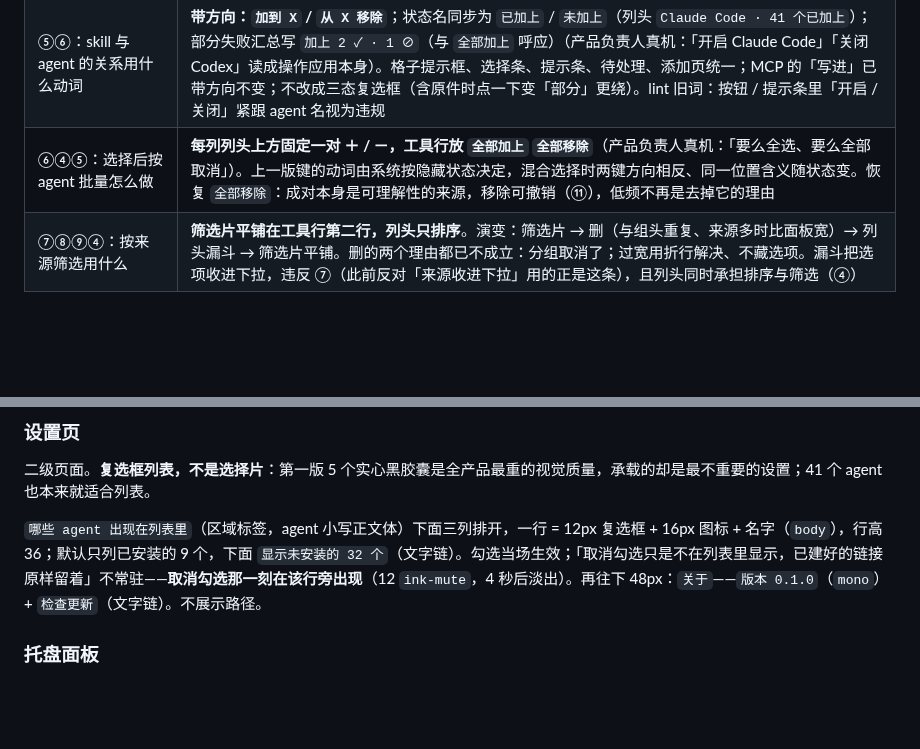
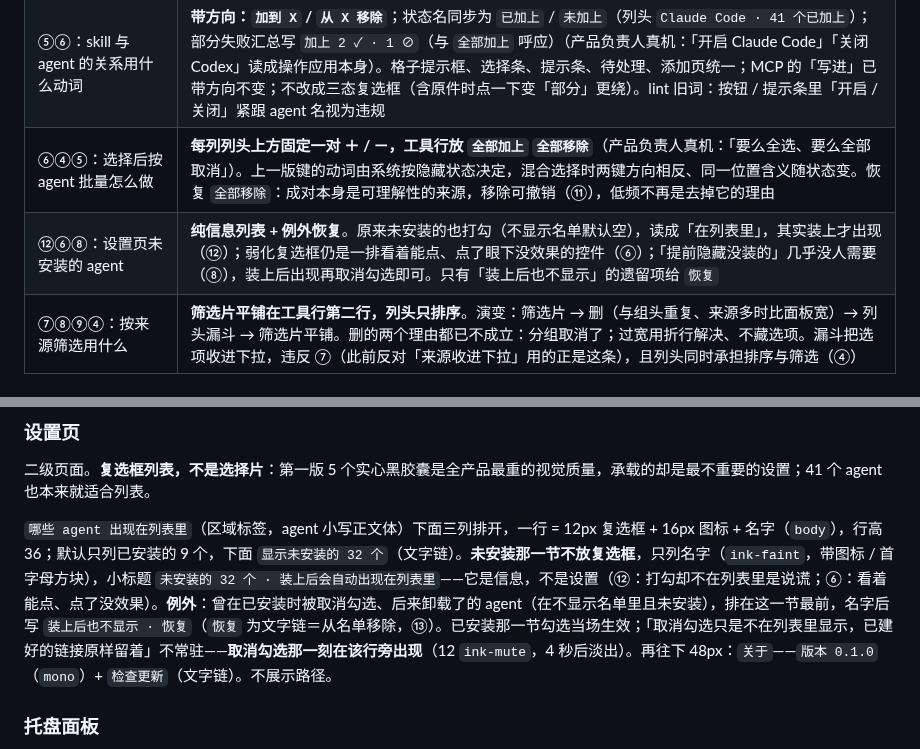
Before and after one commit to zhengjiaqiao/sophia, a Markdown page: docs/DESIGN.md, 2 parts joined by grey strips. Rendered like a GitHub page; blank space fills up the shorter version.

Commit message:
docs(design): 设置页未安装的 agent 改为纯信息列表，遗留的不显示项给恢复

```diff
--- a/docs/DESIGN.md
+++ b/docs/DESIGN.md
@@ -279,6 +279,7 @@ components:
 | ④⑥⑧ 对 ⑤：自动添加规则的主视图入口 | **只在添加页**。演变：组头开关 → 列头下拉（随恢复原件位置列）→ 仅添加页。列头下拉那版把导航（筛选）和配置（规则）塞进一个外观像筛选的控件（④⑥），`▾` 被读成排序、`→` 在同一处有三种意思；规则的念头产生在添加页挑来源时，主视图不是念头产生处，多入口准则的前提不成立；规则低频（⑧），一处管好。规则在后台做事时的提示条保留（⑨⑬） |
 | ⑤⑥：skill 与 agent 的关系用什么动词 | **带方向：`加到 X` / `从 X 移除`**；状态名同步为 `已加上` / `未加上`（列头 `Claude Code · 41 个已加上`）；部分失败汇总写 `加上 2 ✓ · 1 ⊘`（与 `全部加上` 呼应）（产品负责人真机：「开启 Claude Code」「关闭 Codex」读成操作应用本身）。格子提示框、选择条、提示条、待处理、添加页统一；MCP 的「写进」已带方向不变；不改成三态复选框（含原件时点一下变「部分」更绕）。lint 旧词：按钮 / 提示条里「开启 / 关闭」紧跟 agent 名视为违规 |
 | ⑥④⑤：选择后按 agent 批量怎么做 | **每列列头上方固定一对 ＋ / －，工具行放 `全部加上` `全部移除`**（产品负责人真机：「要么全选、要么全部取消」）。上一版键的动词由系统按隐藏状态决定，混合选择时两键方向相反、同一位置含义随状态变。恢复 `全部移除`：成对本身是可理解性的来源，移除可撤销（⑪），低频不再是去掉它的理由 |
+| ⑫⑥⑧：设置页未安装的 agent | **纯信息列表 + 例外恢复**。原来未安装的也打勾（不显示名单默认空），读成「在列表里」，其实装上才出现（⑫）；弱化复选框仍是一排看着能点、点了眼下没效果的控件（⑥）；「提前隐藏没装的」几乎没人需要（⑧），装上后出现再取消勾选即可。只有「装上后也不显示」的遗留项给 `恢复` |
 | ⑦⑧⑨④：按来源筛选用什么 | **筛选片平铺在工具行第二行，列头只排序**。演变：筛选片 → 删（与组头重复、来源多时比面板宽）→ 列头漏斗 → 筛选片平铺。删的两个理由都已不成立：分组取消了；过宽用折行解决、不藏选项。漏斗把选项收进下拉，违反 ⑦（此前反对「来源收进下拉」用的正是这条），且列头同时承担排序与筛选（④） |
 
 ### 准则归位
@@ -945,7 +946,7 @@ components:
 
 二级页面。**复选框列表，不是选择片**：第一版 5 个实心黑胶囊是全产品最重的视觉质量，承载的却是最不重要的设置；41 个 agent 也本来就适合列表。
 
-`哪些 agent 出现在列表里`（区域标签，agent 小写正文体）下面三列排开，一行 = 12px 复选框 + 16px 图标 + 名字（`body`），行高 36；默认只列已安装的 9 个，下面 `显示未安装的 32 个`（文字链）。勾选当场生效；「取消勾选只是不在列表里显示，已建好的链接原样留着」不常驻——**取消勾选那一刻在该行旁出现**（12 `ink-mute`，4 秒后淡出）。再往下 48px：`关于`——`版本 0.1.0`（`mono`）+ `检查更新`（文字链）。不展示路径。
+`哪些 agent 出现在列表里`（区域标签，agent 小写正文体）下面三列排开，一行 = 12px 复选框 + 16px 图标 + 名字（`body`），行高 36；默认只列已安装的 9 个，下面 `显示未安装的 32 个`（文字链）。**未安装那一节不放复选框**，只列名字（`ink-faint`，带图标 / 首字母方块），小标题 `未安装的 32 个 · 装上后会自动出现在列表里`——它是信息，不是设置（⑫：打勾却不在列表里是说谎；⑥：看着能点、点了没效果）。**例外**：曾在已安装时被取消勾选、后来卸载了的 agent（在不显示名单里且未安装），排在这一节最前，名字后写 `装上后也不显示 · 恢复`（`恢复` 为文字链＝从名单移除，⑬）。已安装那一节勾选当场生效；「取消勾选只是不在列表里显示，已建好的链接原样留着」不常驻——**取消勾选那一刻在该行旁出现**（12 `ink-mute`，4 秒后淡出）。再往下 48px：`关于`——`版本 0.1.0`（`mono`）+ `检查更新`（文字链）。不展示路径。
 
 ### 托盘面板
 
```
